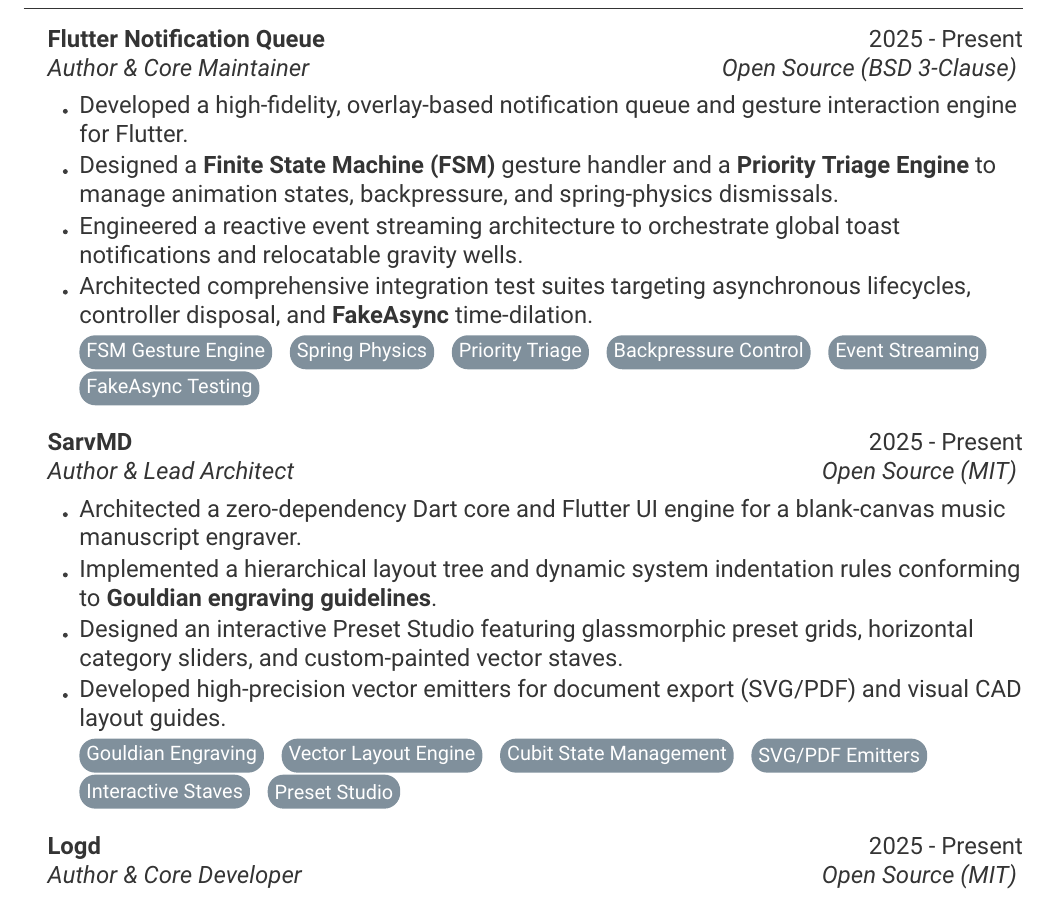
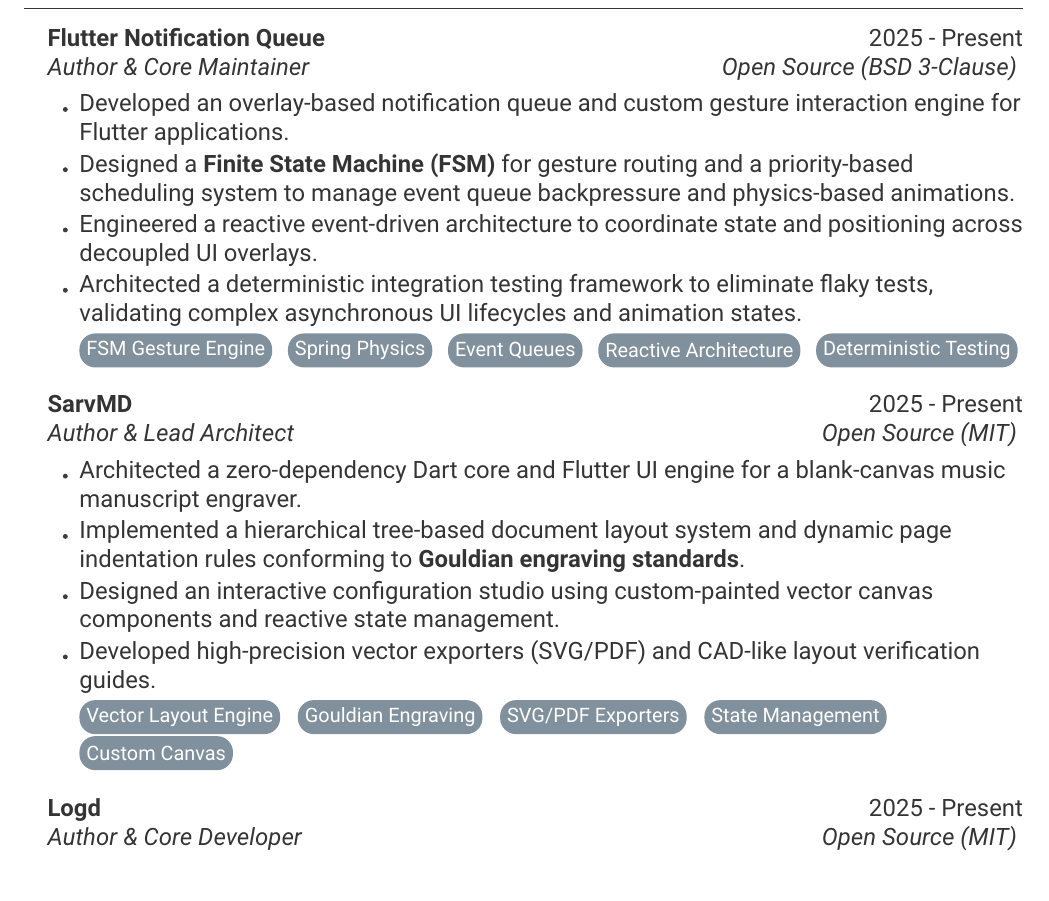
Before and after one commit to pooriaaskarim/resume, a LaTeX CV (resume/resume.tex): part of page 1 of 3, cut so that both start at the same text. Compiled offline with pdfLaTeX.

Commit message:
Apply rationalized descriptions and tags to SarvMD

```diff
--- a/resume/resume.tex
+++ b/resume/resume.tex
@@ -58,19 +58,19 @@ Software Developer with 10+ years of technical experience, including 5 years spe
 \smallskip
 %------------------------------------------------
     \begin{rSubsection}{Flutter Notification Queue}{2025 - Present}{Author \& Core Maintainer}{Open Source (BSD 3-Clause)}
-		\item Developed a high-fidelity, overlay-based notification queue and gesture interaction engine for Flutter.
-		\item Designed a \textbf{Finite State Machine (FSM)} gesture handler and a \textbf{Priority Triage Engine} to manage animation states, backpressure, and spring-physics dismissals.
-		\item Engineered a reactive event streaming architecture to orchestrate global toast notifications and relocatable gravity wells.
-		\item Architected comprehensive integration test suites targeting asynchronous lifecycles, controller disposal, and \textbf{FakeAsync} time-dilation.
-        \\ \chip{FSM Gesture Engine} \chip{Spring Physics} \chip{Priority Triage} \chip{Backpressure Control} \chip{Event Streaming} \chip{FakeAsync Testing}
+		\item Developed an overlay-based notification queue and custom gesture interaction engine for Flutter applications.
+		\item Designed a \textbf{Finite State Machine (FSM)} for gesture routing and a priority-based scheduling system to manage event queue backpressure and physics-based animations.
+		\item Engineered a reactive event-driven architecture to coordinate state and positioning across decoupled UI overlays.
+		\item Architected a deterministic integration testing framework to eliminate flaky tests, validating complex asynchronous UI lifecycles and animation states.
+        \\ \chip{FSM Gesture Engine} \chip{Spring Physics} \chip{Event Queues} \chip{Reactive Architecture} \chip{Deterministic Testing}
 	\end{rSubsection}
 
     \begin{rSubsection}{SarvMD}{2025 - Present}{Author \& Lead Architect}{Open Source (MIT)}
 		\item Architected a zero-dependency Dart core and Flutter UI engine for a blank-canvas music manuscript engraver.
-		\item Implemented a hierarchical layout tree and dynamic system indentation rules conforming to \textbf{Gouldian engraving guidelines}.
-		\item Designed an interactive Preset Studio featuring glassmorphic preset grids, horizontal category sliders, and custom-painted vector staves.
-		\item Developed high-precision vector emitters for document export (SVG/PDF) and visual CAD layout guides.
-        \\ \chip{Gouldian Engraving} \chip{Vector Layout Engine} \chip{Cubit State Management} \chip{SVG/PDF Emitters} \chip{Interactive Staves} \chip{Preset Studio}
+		\item Implemented a hierarchical tree-based document layout system and dynamic page indentation rules conforming to \textbf{Gouldian engraving standards}.
+		\item Designed an interactive configuration studio using custom-painted vector canvas components and reactive state management.
+		\item Developed high-precision vector exporters (SVG/PDF) and CAD-like layout verification guides.
+        \\ \chip{Vector Layout Engine} \chip{Gouldian Engraving} \chip{SVG/PDF Exporters} \chip{State Management} \chip{Custom Canvas}
 	\end{rSubsection}
 
     \begin{rSubsection}{Logd}{2025 - Present}{Author \& Core Developer}{Open Source (MIT)}
```
